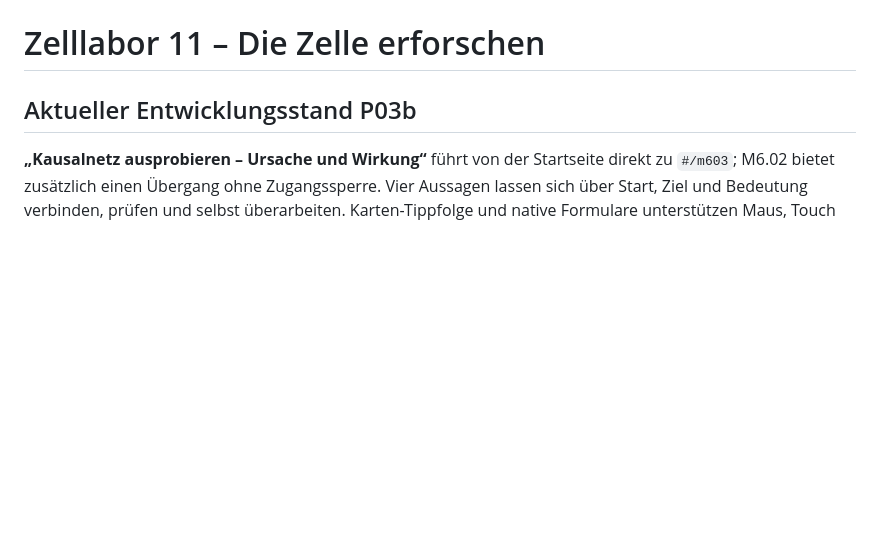
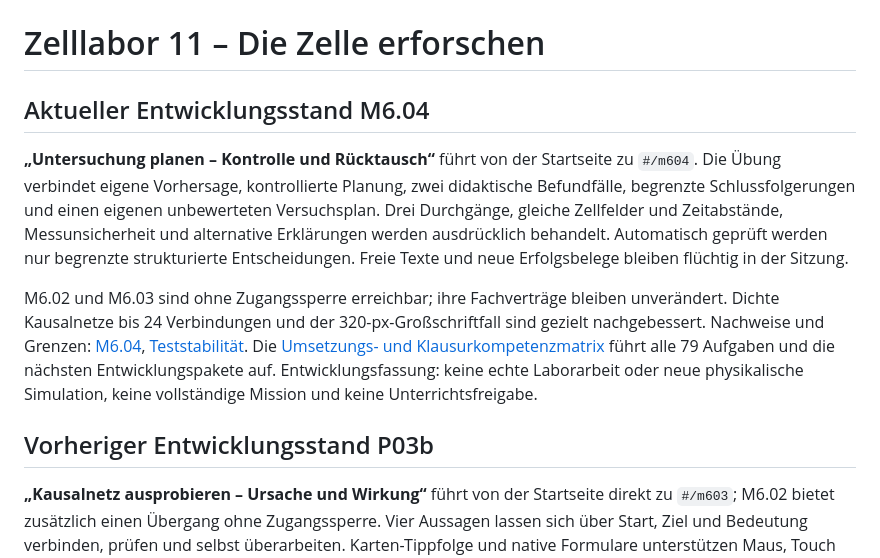
Before and after one commit to Feerson1617/Lernspiel-Zellbiologie, a Markdown page: README.md, the part around the change. GitHub-like rendering; blank space fills up the shorter version.

```diff
--- a/README.md
+++ b/README.md
@@ -1,6 +1,25 @@
 # Zelllabor 11 – Die Zelle erforschen
 
-## Aktueller Entwicklungsstand P03b
+## Aktueller Entwicklungsstand M6.04
+
+**„Untersuchung planen – Kontrolle und Rücktausch“** führt von der Startseite
+zu `#/m604`. Die Übung verbindet eigene Vorhersage, kontrollierte Planung,
+zwei didaktische Befundfälle, begrenzte Schlussfolgerungen und einen eigenen
+unbewerteten Versuchsplan. Drei Durchgänge, gleiche Zellfelder und Zeitabstände,
+Messunsicherheit und alternative Erklärungen werden ausdrücklich behandelt.
+Automatisch geprüft werden nur begrenzte strukturierte Entscheidungen.
+Freie Texte und neue Erfolgsbelege bleiben flüchtig in der Sitzung.
+
+M6.02 und M6.03 sind ohne Zugangssperre erreichbar; ihre Fachverträge bleiben
+unverändert. Dichte Kausalnetze bis 24 Verbindungen und der 320-px-Großschriftfall
+sind gezielt nachgebessert. Nachweise und Grenzen: [M6.04](qa/M604.md),
+[Teststabilität](qa/Teststabilitaet-M604.md). Die
+[Umsetzungs- und Klausurkompetenzmatrix](qa/Umsetzungs-und-Klausurkompetenzmatrix.md)
+führt alle 79 Aufgaben und die nächsten Entwicklungspakete auf.
+Entwicklungsfassung: keine echte Laborarbeit oder neue physikalische Simulation,
+keine vollständige Mission und keine Unterrichtsfreigabe.
+
+## Vorheriger Entwicklungsstand P03b
 
 **„Kausalnetz ausprobieren – Ursache und Wirkung“** führt von der Startseite
 direkt zu `#/m603`; M6.02 bietet zusätzlich einen Übergang ohne Zugangssperre.
```
Also changed, not shown: qa/M604.md (added, +136 -0 lines), qa/Umsetzungs-und-Klausurkompetenzmatrix.md (added, +155 -0 lines).
